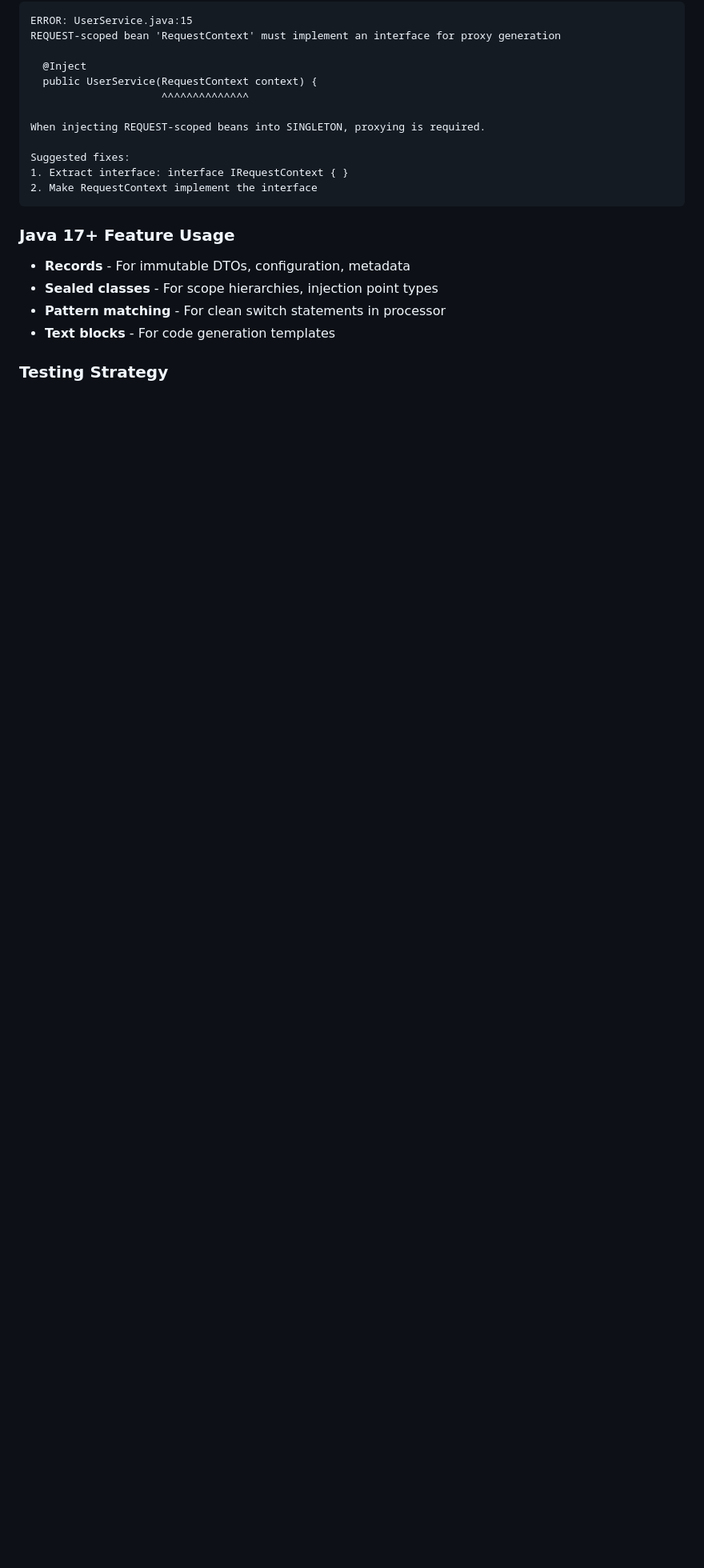
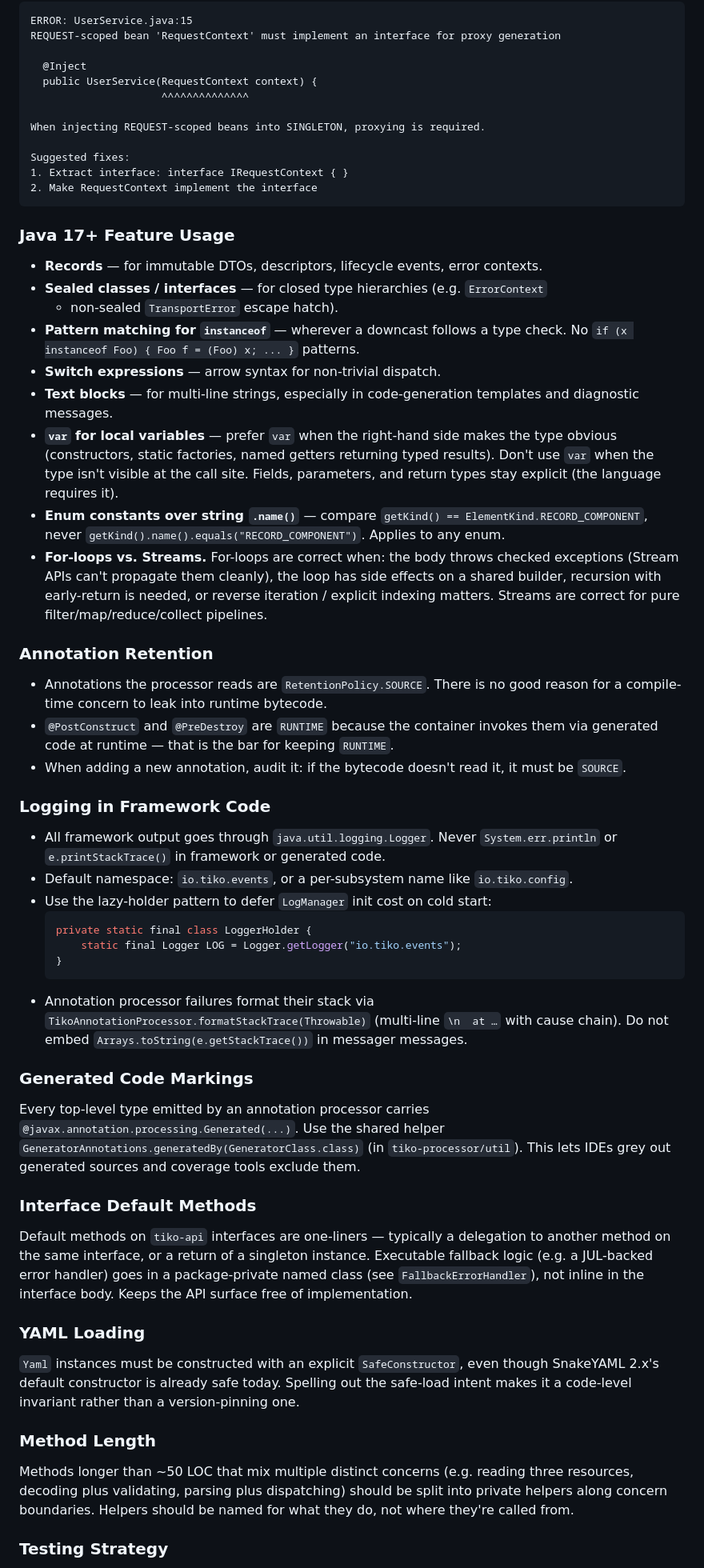
Before and after one commit to tomas-samek/tiko-di, a Markdown page: CLAUDE.md, the part around one of its changes. Shown at 80% size. Rendered like a GitHub page; blank space fills up the shorter version.

Commit message:
docs(claude): codify java17 cleanup rules (PR #80) as project standards

````diff
--- a/CLAUDE.md
+++ b/CLAUDE.md
@@ -352,10 +352,82 @@ Suggested fixes:
 
 ### Java 17+ Feature Usage
 
-- **Records** - For immutable DTOs, configuration, metadata
-- **Sealed classes** - For scope hierarchies, injection point types
-- **Pattern matching** - For clean switch statements in processor
-- **Text blocks** - For code generation templates
+- **Records** — for immutable DTOs, descriptors, lifecycle events, error contexts.
+- **Sealed classes / interfaces** — for closed type hierarchies (e.g. `ErrorContext`
+  + non-sealed `TransportError` escape hatch).
+- **Pattern matching for `instanceof`** — wherever a downcast follows a type check.
+  No `if (x instanceof Foo) { Foo f = (Foo) x; ... }` patterns.
+- **Switch expressions** — arrow syntax for non-trivial dispatch.
+- **Text blocks** — for multi-line strings, especially in code-generation templates
+  and diagnostic messages.
+- **`var` for local variables** — prefer `var` when the right-hand side makes the
+  type obvious (constructors, static factories, named getters returning typed
+  results). Don't use `var` when the type isn't visible at the call site. Fields,
+  parameters, and return types stay explicit (the language requires it).
+- **Enum constants over string `.name()`** — compare
+  `getKind() == ElementKind.RECORD_COMPONENT`, never
+  `getKind().name().equals("RECORD_COMPONENT")`. Applies to any enum.
+- **For-loops vs. Streams.** For-loops are correct when: the body throws checked
+  exceptions (Stream APIs can't propagate them cleanly), the loop has side effects
+  on a shared builder, recursion with early-return is needed, or reverse iteration
+  / explicit indexing matters. Streams are correct for pure
+  filter/map/reduce/collect pipelines.
+
+### Annotation Retention
+
+- Annotations the processor reads are `RetentionPolicy.SOURCE`. There is no good
+  reason for a compile-time concern to leak into runtime bytecode.
+- `@PostConstruct` and `@PreDestroy` are `RUNTIME` because the container invokes
+  them via generated code at runtime — that is the bar for keeping `RUNTIME`.
+- When adding a new annotation, audit it: if the bytecode doesn't read it, it must
+  be `SOURCE`.
+
+### Logging in Framework Code
+
+- All framework output goes through `java.util.logging.Logger`. Never
+  `System.err.println` or `e.printStackTrace()` in framework or generated code.
+- Default namespace: `io.tiko.events`, or a per-subsystem name like
+  `io.tiko.config`.
+- Use the lazy-holder pattern to defer `LogManager` init cost on cold start:
+  ```java
+  private static final class LoggerHolder {
+      static final Logger LOG = Logger.getLogger("io.tiko.events");
+  }
+  ```
+- Annotation processor failures format their stack via
+  `TikoAnnotationProcessor.formatStackTrace(Throwable)` (multi-line `\n  at …`
+  with cause chain). Do not embed `Arrays.toString(e.getStackTrace())` in
+  messager messages.
+
+### Generated Code Markings
+
+Every top-level type emitted by an annotation processor carries
+`@javax.annotation.processing.Generated(...)`. Use the shared helper
+`GeneratorAnnotations.generatedBy(GeneratorClass.class)` (in
+`tiko-processor/util`). This lets IDEs grey out generated sources and coverage
+tools exclude them.
+
+### Interface Default Methods
+
+Default methods on `tiko-api` interfaces are one-liners — typically a delegation
+to another method on the same interface, or a return of a singleton instance.
+Executable fallback logic (e.g. a JUL-backed error handler) goes in a
+package-private named class (see `FallbackErrorHandler`), not inline in the
+interface body. Keeps the API surface free of implementation.
+
+### YAML Loading
+
+`Yaml` instances must be constructed with an explicit `SafeConstructor`, even
+though SnakeYAML 2.x's default constructor is already safe today. Spelling out
+the safe-load intent makes it a code-level invariant rather than a
+version-pinning one.
+
+### Method Length
+
+Methods longer than ~50 LOC that mix multiple distinct concerns (e.g. reading
+three resources, decoding plus validating, parsing plus dispatching) should be
+split into private helpers along concern boundaries. Helpers should be named for
+what they do, not where they're called from.
 
 ### Testing Strategy
 
````
Also changed, not shown: other parts of CLAUDE.md (+19 -4 lines).
